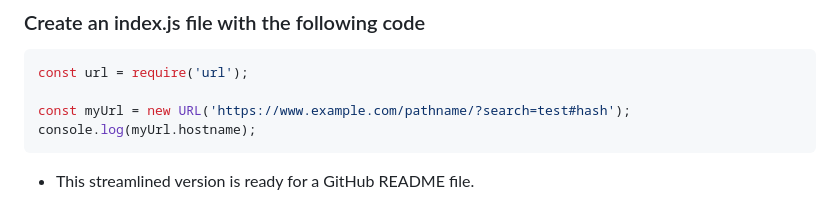
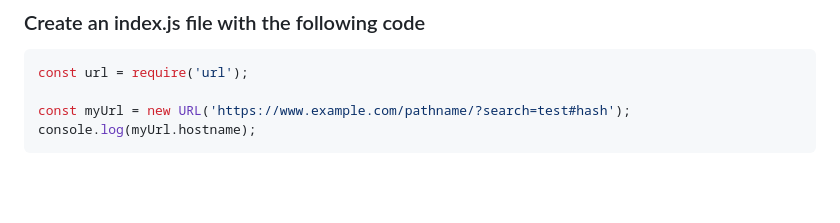
Before and after one commit to anmol2517/node.js, a Markdown page: README.md, the part around the change. GitHub-like rendering; blank space fills up the shorter version.

````diff
--- a/README.md
+++ b/README.md
@@ -118,4 +118,3 @@ const url = require('url');
 const myUrl = new URL('https://www.example.com/pathname/?search=test#hash');
 console.log(myUrl.hostname);
 ```
-- This streamlined version is ready for a GitHub README file.
````
